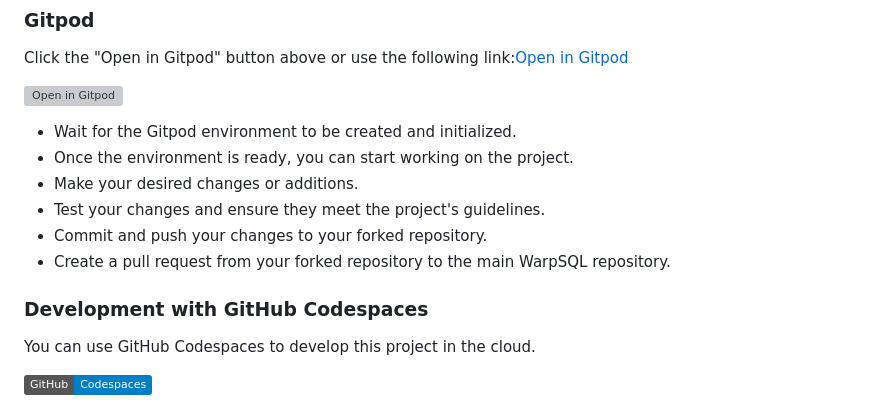
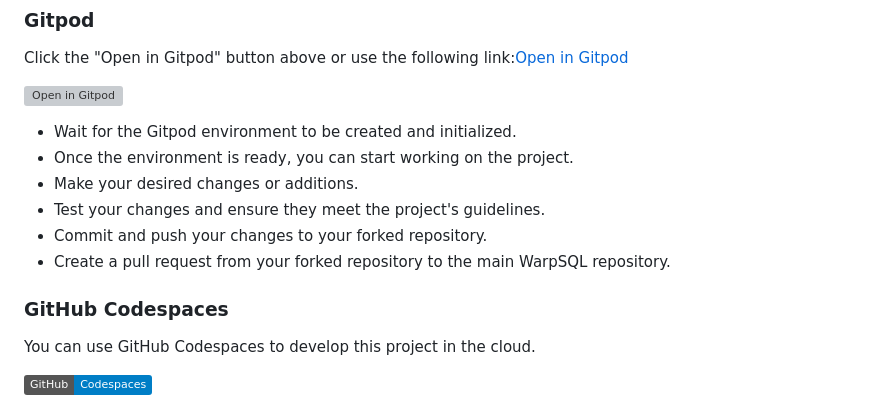
Before and after one commit to Samagra-Development/WarpSQL, a Markdown page: README.md, the part around the change printed below. Rendered like a GitHub page; badges without logos; grey boxes are pictures that could not be loaded.

```diff
--- a/README.md
+++ b/README.md
@@ -59,7 +59,6 @@ Click the "Open in Gitpod" button above or use the following link:[Open in Gitpo
 
 [![Open in Gitpod](https://gitpod.io/button/open-in-gitpod.svg)](https://gitpod.io/#https://github.com/ChakshuGautam/postgres-tsdb-vector-docker)
 
-
 - Wait for the Gitpod environment to be created and initialized.
 - Once the environment is ready, you can start working on the project.
 - Make your desired changes or additions.
@@ -67,7 +66,7 @@ Click the "Open in Gitpod" button above or use the following link:[Open in Gitpo
 - Commit and push your changes to your forked repository.
 - Create a pull request from your forked repository to the main WarpSQL repository.
 
-### Development with GitHub Codespaces
+### GitHub Codespaces
 
 You can use GitHub Codespaces to develop this project in the cloud.
 
```
Also changed, not shown: other parts of README.md (+0 -1 lines).
